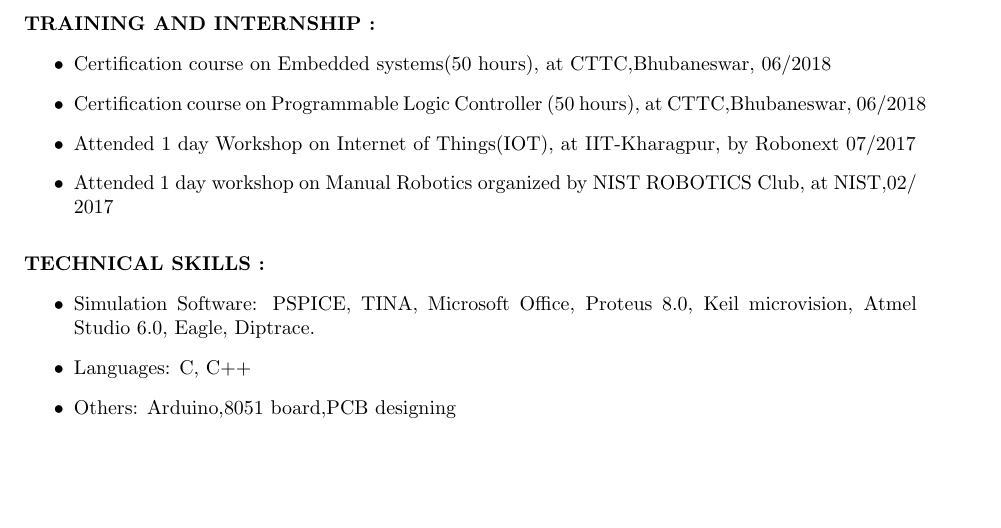
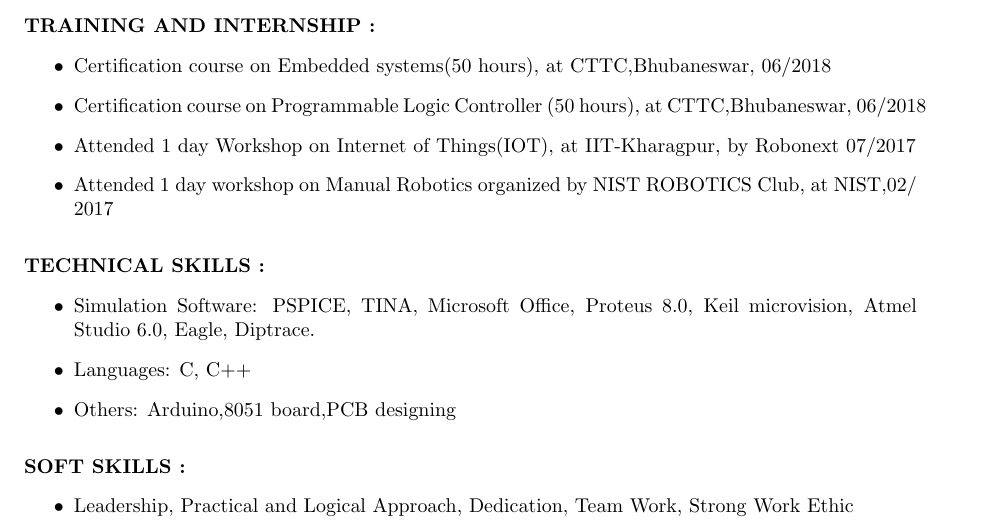
Before and after one commit to Brijeshkumarpatra/Brijesh_resume, a LaTeX CV (brijesh resume.tex): part of the page, cut so that both start at the same text, the shorter picture padded with empty space. Compiled offline with pdfLaTeX.

Commit message:
soft skills added

```diff
--- a/brijesh resume.tex
+++ b/brijesh resume.tex
@@ -71,5 +71,13 @@ To prove my skills and expertise in the area of my interest and adding value to
 
 \end{itemize}
 
+%soft skills
+\vspace{3mm}
+\textbf{SOFT SKILLS : }
+\begin{itemize}
+	\item  Leadership,  Practical  and Logical Approach, Dedication, Team Work, Strong Work Ethic
+
+\end{itemize}
+
 
 \end{document}
```
Also changed, not shown: brijesh resume.pdf, 1 other file.
